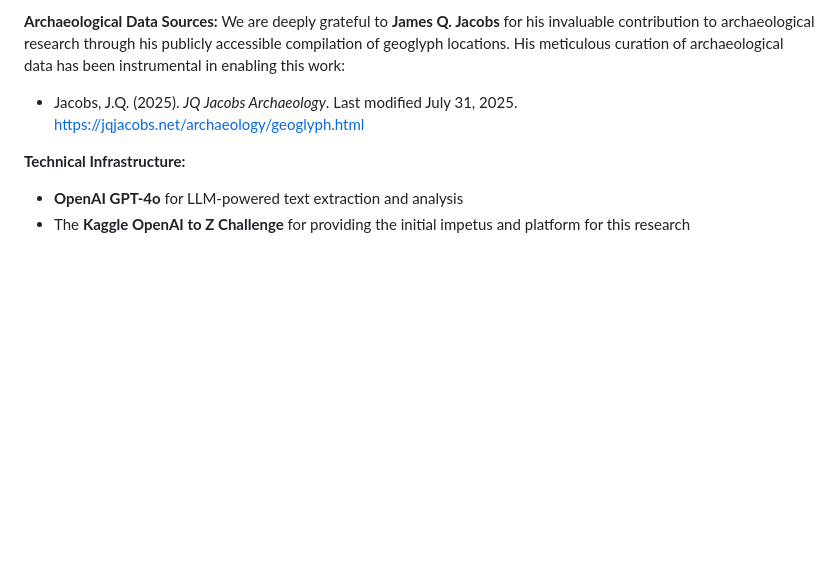
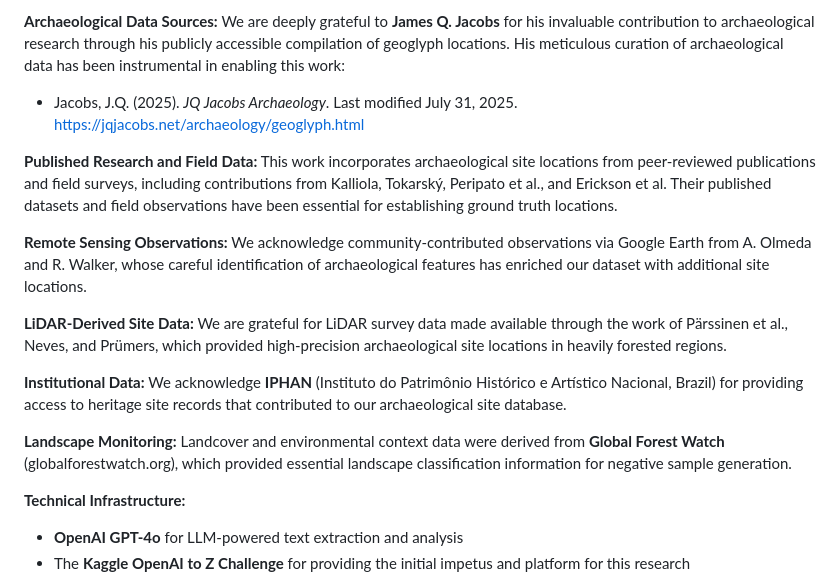
Before and after one commit to BostonListener/CAA_UK_2025, a Markdown page: README.md, the part around the change. GitHub-like rendering; blank space fills up the shorter version.

Commit message:
update acknowledgements

```diff
--- a/README.md
+++ b/README.md
@@ -297,6 +297,21 @@ This work builds upon data and resources from multiple sources:
 We are deeply grateful to **James Q. Jacobs** for his invaluable contribution to archaeological research through his publicly accessible compilation of geoglyph locations. His meticulous curation of archaeological data has been instrumental in enabling this work:
 - Jacobs, J.Q. (2025). *JQ Jacobs Archaeology*. Last modified July 31, 2025. https://jqjacobs.net/archaeology/geoglyph.html
 
+**Published Research and Field Data:**
+This work incorporates archaeological site locations from peer-reviewed publications and field surveys, including contributions from Kalliola, Tokarský, Peripato et al., and Erickson et al. Their published datasets and field observations have been essential for establishing ground truth locations.
+
+**Remote Sensing Observations:**
+We acknowledge community-contributed observations via Google Earth from A. Olmeda and R. Walker, whose careful identification of archaeological features has enriched our dataset with additional site locations.
+
+**LiDAR-Derived Site Data:**
+We are grateful for LiDAR survey data made available through the work of Pärssinen et al., Neves, and Prümers, which provided high-precision archaeological site locations in heavily forested regions.
+
+**Institutional Data:**
+We acknowledge **IPHAN** (Instituto do Patrimônio Histórico e Artístico Nacional, Brazil) for providing access to heritage site records that contributed to our archaeological site database.
+
+**Landscape Monitoring:**
+Landcover and environmental context data were derived from **Global Forest Watch** (globalforestwatch.org), which provided essential landscape classification information for negative sample generation.
+
 **Technical Infrastructure:**
 - **OpenAI GPT-4o** for LLM-powered text extraction and analysis
 - The **Kaggle OpenAI to Z Challenge** for providing the initial impetus and platform for this research
```
